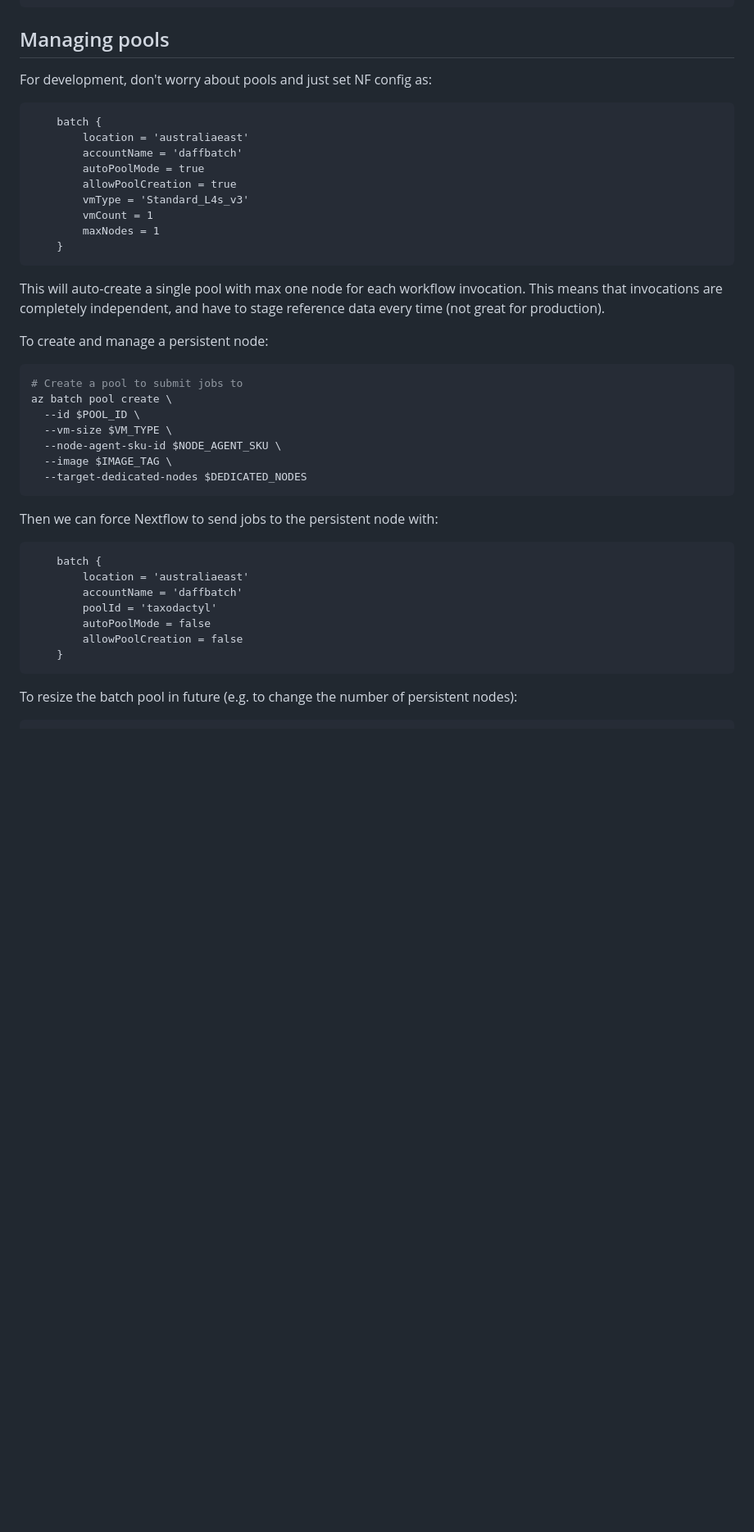
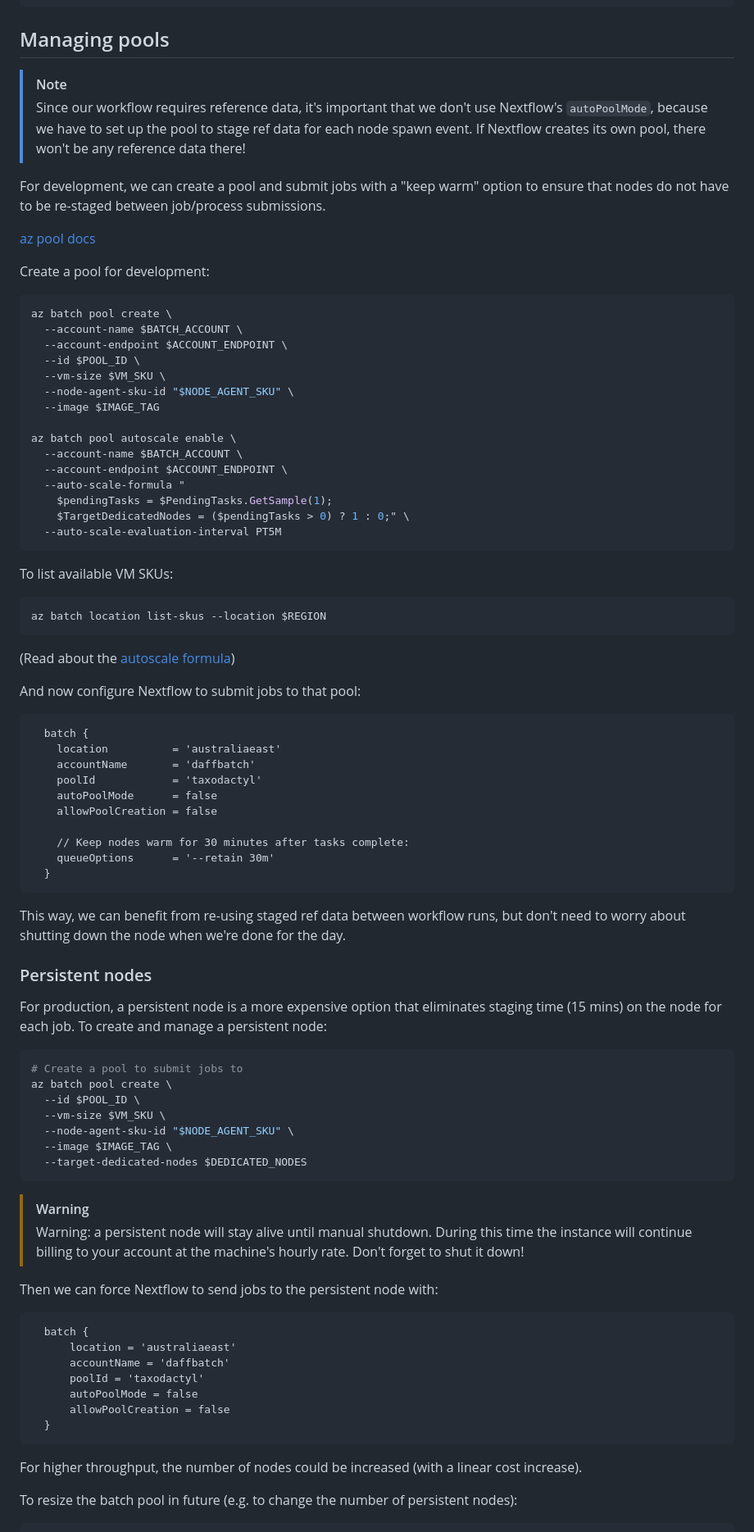
Before and after one commit to qcif/taxodactyl, a Markdown page: docs/azure-setup.md, the part around one of its changes. Shown at 82% size. Drawn GitHub-style; blank space fills up the shorter version.

Commit message:
Document pool creation

````diff
--- a/docs/azure-setup.md
+++ b/docs/azure-setup.md
@@ -72,45 +73,100 @@ az batch account keys list -g daff-biosecurity -n daffbatch
 
 ## Managing pools
 
-For development, don't worry about pools and just set NF config as:
+>[!NOTE]
+>Since our workflow requires reference data, it's important that we don't use
+>Nextflow's `autoPoolMode`, because we have to set up the pool to stage ref
+>data for each node spawn event. If Nextflow creates its own pool, there won't
+>be any reference data there!
+
+For development, we can create a pool and submit jobs with a "keep warm" option
+to ensure that nodes do not have to be re-staged between job/process
+submissions.
+
+[az pool docs](https://learn.microsoft.com/en-us/cli/azure/batch/pool?view=azure-cli-latest)
+
+Create a pool for development:
+
+```sh
+az batch pool create \
+  --account-name $BATCH_ACCOUNT \
+  --account-endpoint $ACCOUNT_ENDPOINT \
+  --id $POOL_ID \
+  --vm-size $VM_SKU \
+  --node-agent-sku-id "$NODE_AGENT_SKU" \
+  --image $IMAGE_TAG
+
+az batch pool autoscale enable \
+  --account-name $BATCH_ACCOUNT \
+  --account-endpoint $ACCOUNT_ENDPOINT \
+  --auto-scale-formula "
+    $pendingTasks = $PendingTasks.GetSample(1);
+    $TargetDedicatedNodes = ($pendingTasks > 0) ? 1 : 0;" \
+  --auto-scale-evaluation-interval PT5M
+```
+
+To list available VM SKUs:
+
+```sh
+az batch location list-skus --location $REGION
+```
+
+(Read about the [autoscale formula](https://learn.microsoft.com/en-us/azure/batch/batch-automatic-scaling))
+
+And now configure Nextflow to submit jobs to that pool:
 
 ```
-    batch {
-        location = 'australiaeast'
-        accountName = 'daffbatch'
-        autoPoolMode = true
-        allowPoolCreation = true
-        vmType = 'Standard_L4s_v3'
-        vmCount = 1
-        maxNodes = 1
-    }
+  batch {
+    location          = 'australiaeast'
+    accountName       = 'daffbatch'
+    poolId            = 'taxodactyl'
+    autoPoolMode      = false
+    allowPoolCreation = false
+
+    // Keep nodes warm for 30 minutes after tasks complete:
+    queueOptions      = '--retain 30m'
+  }
 ```
 
-This will auto-create a single pool with max one node for each workflow invocation. This means that invocations are completely independent, and have to stage reference data every time (not great for production).
+This way, we can benefit from re-using staged ref data between workflow runs,
+but don't need to worry about shutting down the node when we're done for the
+day.
 
-To create and manage a persistent node:
+### Persistent nodes
+
+For production, a persistent node is a more expensive option that eliminates
+staging time (15 mins) on the node for each job. To create and manage a
+persistent node:
 
 ```sh
 # Create a pool to submit jobs to
 az batch pool create \
   --id $POOL_ID \
-  --vm-size $VM_TYPE \
-  --node-agent-sku-id $NODE_AGENT_SKU \
+  --vm-size $VM_SKU \
+  --node-agent-sku-id "$NODE_AGENT_SKU" \
   --image $IMAGE_TAG \
   --target-dedicated-nodes $DEDICATED_NODES
 ```
 
+>[!WARNING]
+>Warning: a persistent node will stay alive until manual shutdown. During this
+>time the instance will continue billing to your account at the machine's
+>hourly rate. Don't forget to shut it down!
+
 Then we can force Nextflow to send jobs to the persistent node with:
 
 ```
-    batch {
-        location = 'australiaeast'
-        accountName = 'daffbatch'
-        poolId = 'taxodactyl'
-        autoPoolMode = false
-        allowPoolCreation = false
-    }
+  batch {
+      location = 'australiaeast'
+      accountName = 'daffbatch'
+      poolId = 'taxodactyl'
+      autoPoolMode = false
+      allowPoolCreation = false
+  }
 ```
+
+For higher throughput, the number of nodes could be increased (with a linear
+cost increase).
 
 To resize the batch pool in future (e.g. to change the number of persistent nodes):
 
````
Also changed, not shown: other parts of docs/azure-setup.md (+9 -1 lines).
